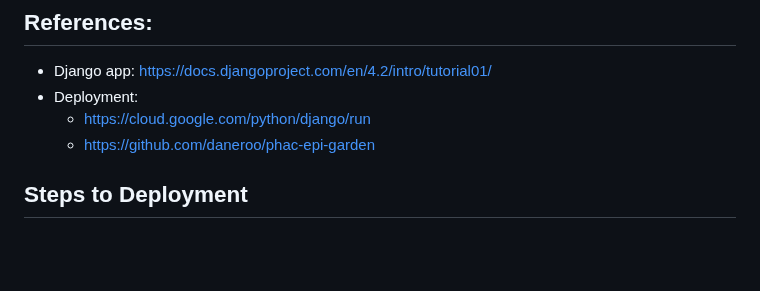
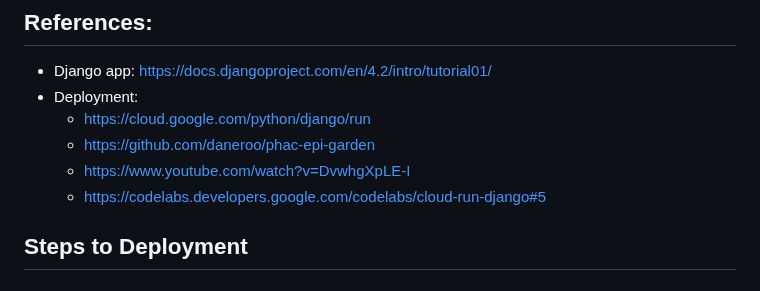
Before and after one commit to PHACDataHub/cloudrun-deployment-example, a Markdown page: README.md, the part around the change. Drawn GitHub-style; blank space fills up the shorter version.

```diff
--- a/README.md
+++ b/README.md
@@ -15,6 +15,8 @@ and https://hello-world-three-vlfae7w5dq-nn.a.run.app (from Cloud Build trigger)
 * Deployment:
     * https://cloud.google.com/python/django/run
     * https://github.com/daneroo/phac-epi-garden
+    * https://www.youtube.com/watch?v=DvwhgXpLE-I
+    * https://codelabs.developers.google.com/codelabs/cloud-run-django#5
 
 ## Steps to Deployment
 
```
